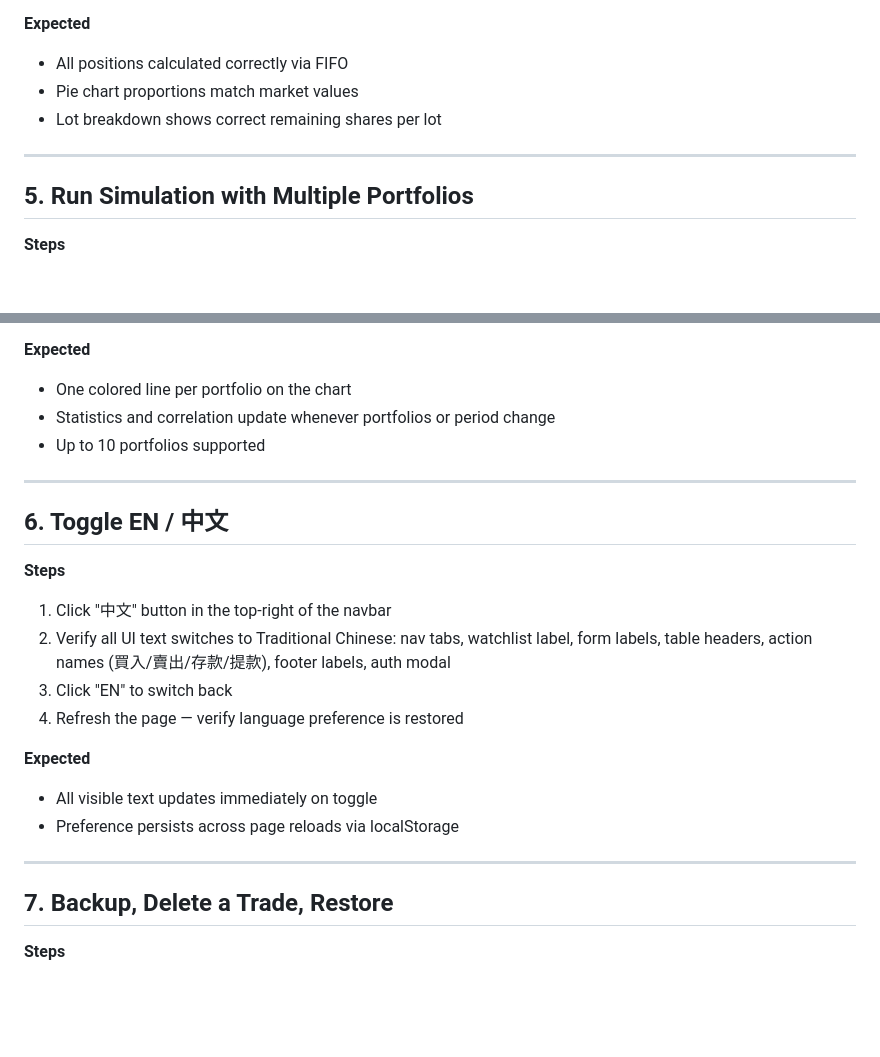
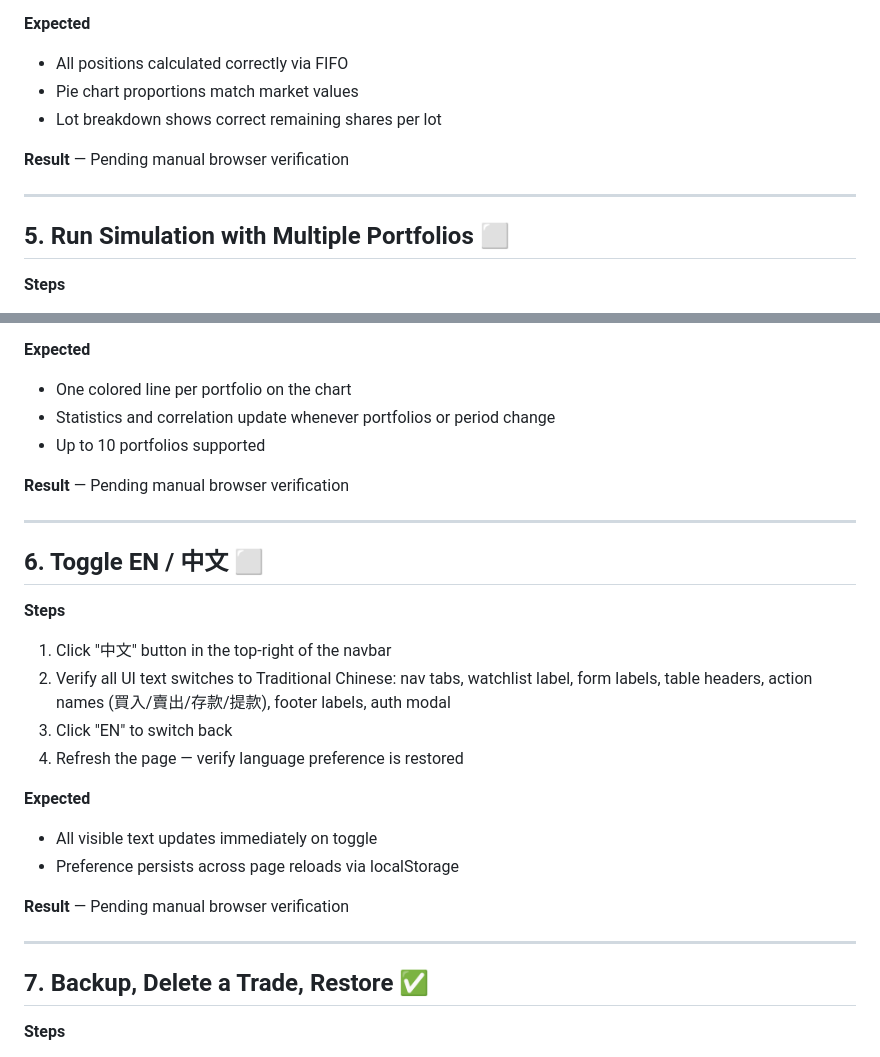
Before and after one commit to eaoedd/tw-stock-server, a Markdown page: function_test.md, 2 parts joined by grey strips. GitHub-like rendering; blank space fills up the shorter version.

```diff
--- a/function_test.md
+++ b/function_test.md
@@ -62,9 +78,11 @@
 - Pie chart proportions match market values
 - Lot breakdown shows correct remaining shares per lot
 
+**Result** — Pending manual browser verification
+
 ---
 
-## 5. Run Simulation with Multiple Portfolios
+## 5. Run Simulation with Multiple Portfolios ⬜
 
 **Steps**
 1. Switch to "Simulation" session
@@ -79,9 +97,11 @@
 - Statistics and correlation update whenever portfolios or period change
 - Up to 10 portfolios supported
 
+**Result** — Pending manual browser verification
+
 ---
 
-## 6. Toggle EN / 中文
+## 6. Toggle EN / 中文 ⬜
 
 **Steps**
 1. Click "中文" button in the top-right of the navbar
@@ -93,9 +113,11 @@
 - All visible text updates immediately on toggle
 - Preference persists across page reloads via localStorage
 
+**Result** — Pending manual browser verification
+
 ---
 
-## 7. Backup, Delete a Trade, Restore
+## 7. Backup, Delete a Trade, Restore ✅
 
 **Steps**
 1. Click the username badge to open the Account modal
```
Also changed, not shown: other parts of function_test.md (+29 -4 lines).
